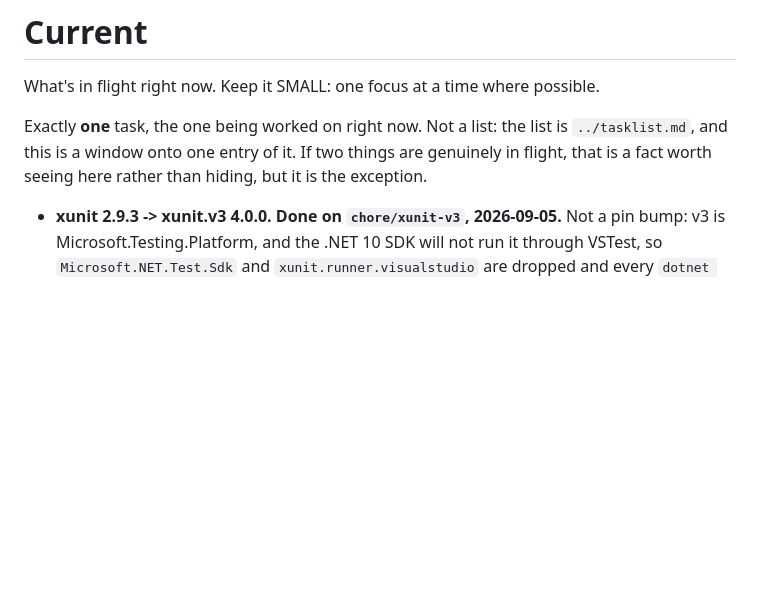
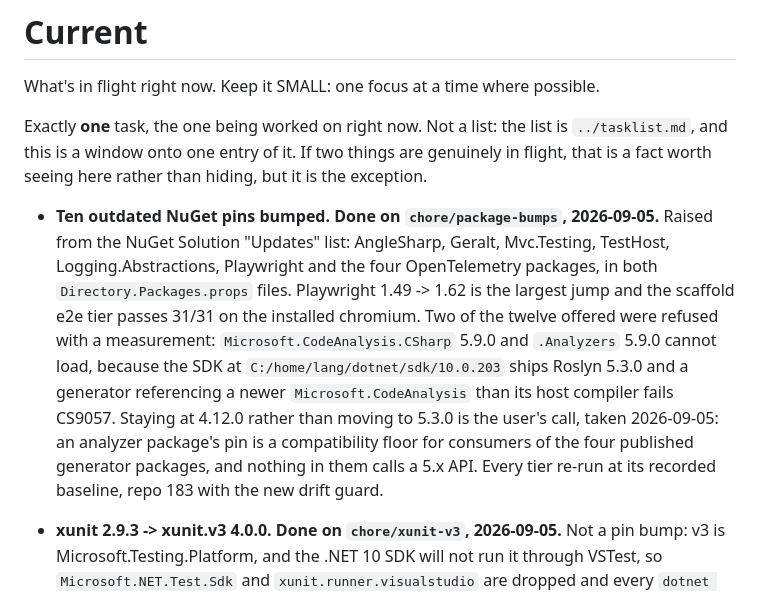
Before and after one commit to extrode/nativeweb, a Markdown page: work/status/current.md, the part around the change. Rendered like a GitHub page; blank space fills up the shorter version.

Commit message:
docs: record the package bumps and the Roslyn decision

```diff
--- a/work/status/current.md
+++ b/work/status/current.md
@@ -5,6 +5,18 @@ What's in flight right now. Keep it SMALL: one focus at a time where possible.
 Exactly **one** task, the one being worked on right now. Not a list: the list is `../tasklist.md`,
 and this is a window onto one entry of it. If two things are genuinely in flight, that is a fact
 worth seeing here rather than hiding, but it is the exception.
+
+- **Ten outdated NuGet pins bumped. Done on `chore/package-bumps`, 2026-09-05.** Raised from the
+  NuGet Solution "Updates" list: AngleSharp, Geralt, Mvc.Testing, TestHost, Logging.Abstractions,
+  Playwright and the four OpenTelemetry packages, in both `Directory.Packages.props` files.
+  Playwright 1.49 -> 1.62 is the largest jump and the scaffold e2e tier passes 31/31 on the
+  installed chromium. Two of the twelve offered were refused with a measurement:
+  `Microsoft.CodeAnalysis.CSharp` 5.9.0 and `.Analyzers` 5.9.0 cannot load, because the SDK at
+  `C:/home/lang/dotnet/sdk/10.0.203` ships Roslyn 5.3.0 and a generator referencing a newer
+  `Microsoft.CodeAnalysis` than its host compiler fails CS9057. Staying at 4.12.0 rather than
+  moving to 5.3.0 is the user's call, taken 2026-09-05: an analyzer package's pin is a
+  compatibility floor for consumers of the four published generator packages, and nothing in them
+  calls a 5.x API. Every tier re-run at its recorded baseline, repo 183 with the new drift guard.
 
 - **xunit 2.9.3 -> xunit.v3 4.0.0. Done on `chore/xunit-v3`, 2026-09-05.** Not a pin bump: v3 is
   Microsoft.Testing.Platform, and the .NET 10 SDK will not run it through VSTest, so
```
Also changed, not shown: CHANGELOG.md (+10 -0 lines).
